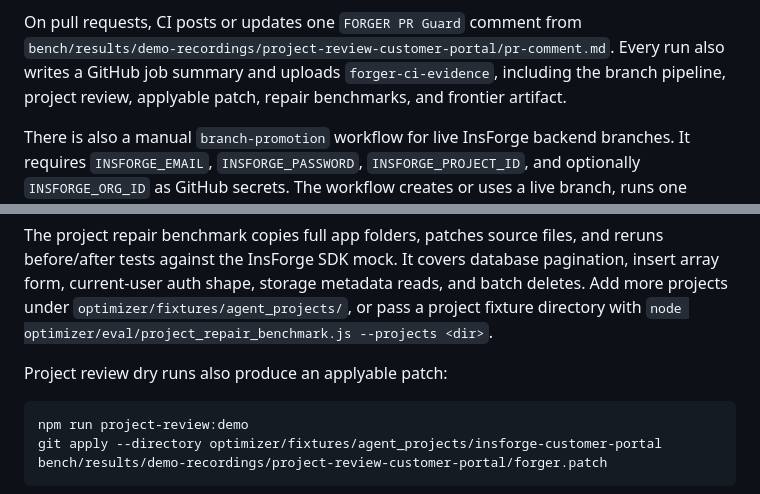
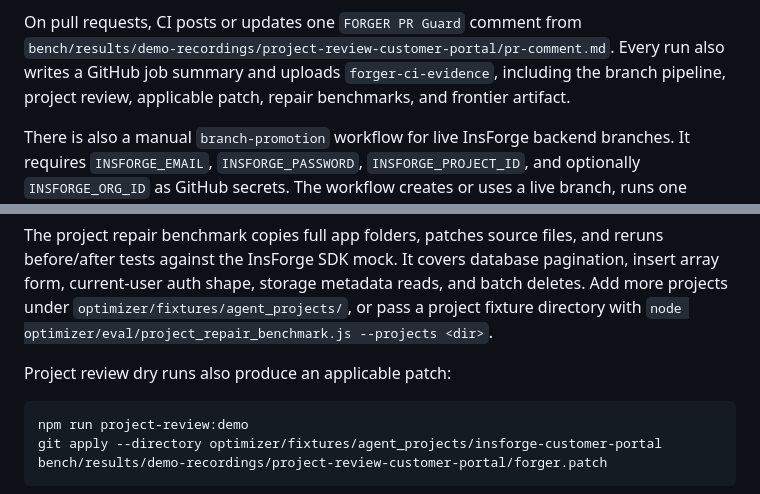
Before and after one commit to Hcoder10/insforge-hackathon-forger, a Markdown page: README.md, 2 parts joined by grey strips. Rendered like a GitHub page.

Commit message:
Polish README wording

````diff
--- a/README.md
+++ b/README.md
@@ -164,7 +164,7 @@ adapter is valid but does not yet beat the Codex baseline.
 On pull requests, CI posts or updates one `FORGER PR Guard` comment from
 `bench/results/demo-recordings/project-review-customer-portal/pr-comment.md`. Every run also
 writes a GitHub job summary and uploads `forger-ci-evidence`, including the branch pipeline,
-project review, applyable patch, repair benchmarks, and frontier artifact.
+project review, applicable patch, repair benchmarks, and frontier artifact.
 
 There is also a manual `branch-promotion` workflow for live InsForge backend branches. It
 requires `INSFORGE_EMAIL`, `INSFORGE_PASSWORD`, `INSFORGE_PROJECT_ID`, and optionally
@@ -299,7 +299,7 @@ array form, current-user auth shape, storage metadata reads, and batch deletes.
 projects under `optimizer/fixtures/agent_projects/`, or pass a project fixture directory with
 `node optimizer/eval/project_repair_benchmark.js --projects <dir>`.
 
-Project review dry runs also produce an applyable patch:
+Project review dry runs also produce an applicable patch:
 
 ```bash
 npm run project-review:demo
````
Also changed, not shown: other parts of README.md (+1 -1 lines).
